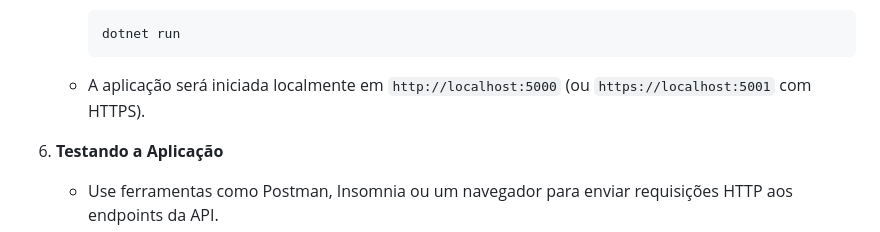
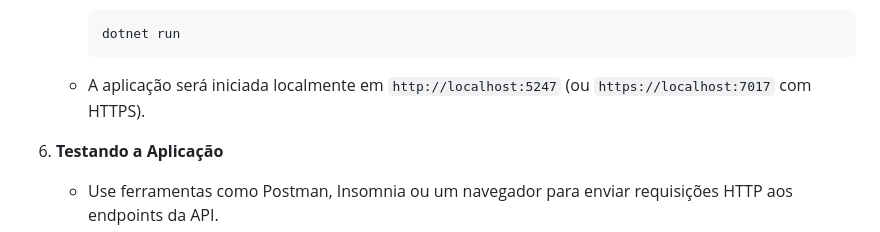
Before and after one commit to RafaelRodrigues44/MerceariaAPI, a Markdown page: README.md, the part around the change. GitHub-like rendering.

````diff
--- a/README.md
+++ b/README.md
@@ -155,7 +155,7 @@ Abstração da lógica de acesso a dados, facilitando a manutenção e a testabi
      dotnet run
      ```
 
-   - A aplicação será iniciada localmente em `http://localhost:5000` (ou `https://localhost:5001` com HTTPS).
+   - A aplicação será iniciada localmente em `http://localhost:5247` (ou `https://localhost:7017` com HTTPS).
 
 6. **Testando a Aplicação**
    - Use ferramentas como Postman, Insomnia ou um navegador para enviar requisições HTTP aos endpoints da API.
````
